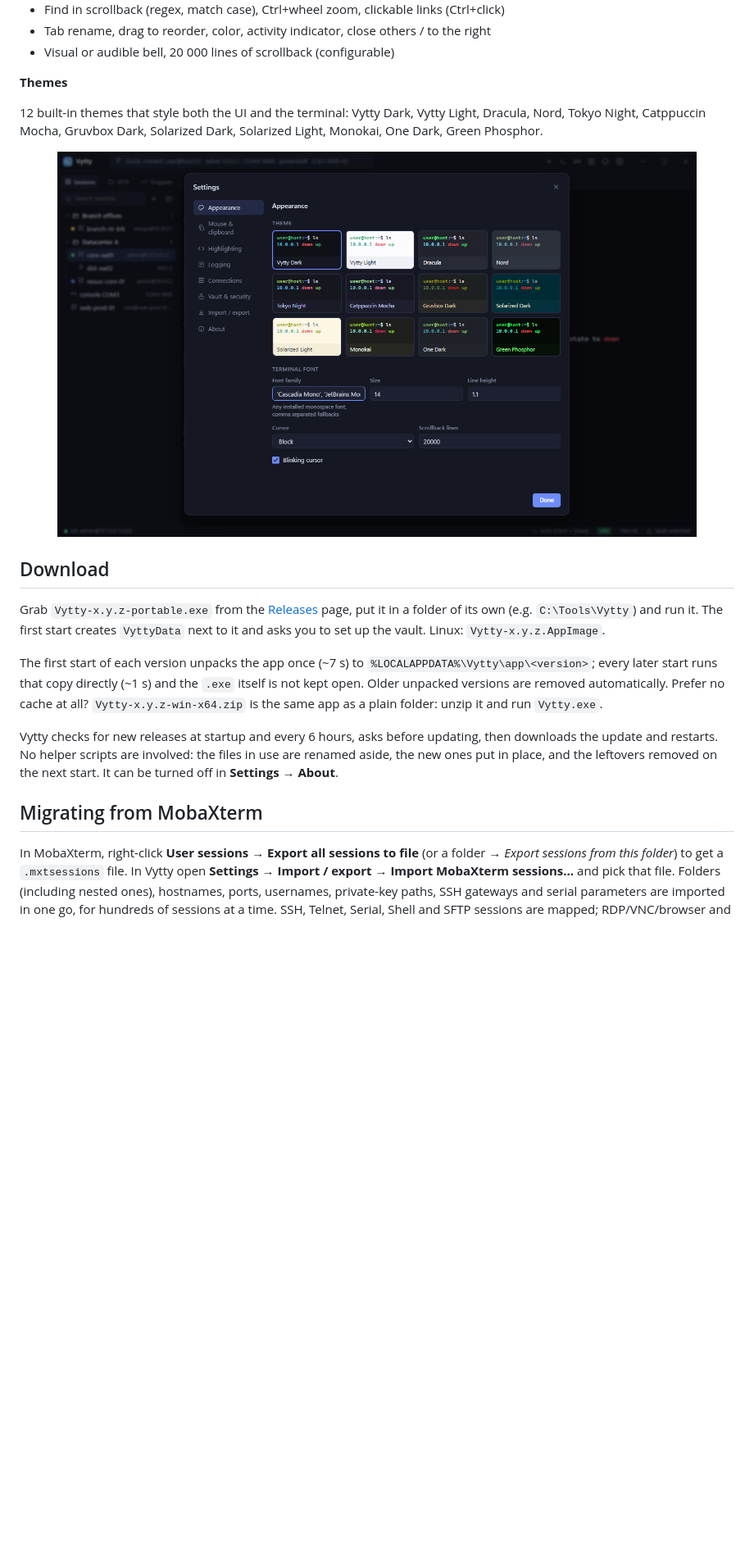
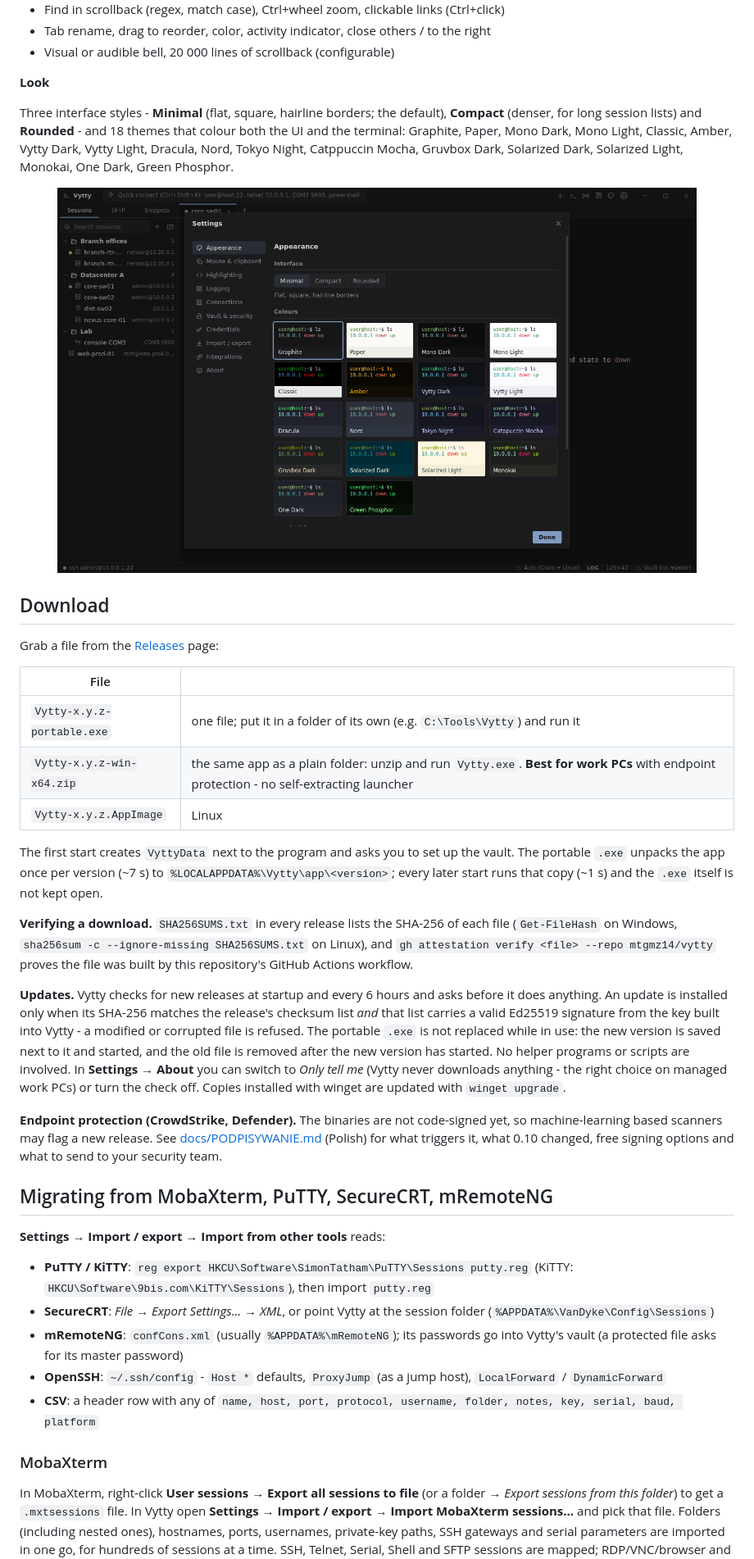
Before and after one commit to mtgmz14/vytty, a Markdown page: README.md, the part around one of its changes. Shown at 82% size. Rendered like a GitHub page; pictures changed too: docs/screenshot-themes.png; blank space fills up the shorter version.

```diff
--- a/README.md
+++ b/README.md
@@ -83,29 +97,58 @@ portable executable: no installer, no registry. Sessions, settings, the vault an
 - Tab rename, drag to reorder, color, activity indicator, close others / to the right
 - Visual or audible bell, 20 000 lines of scrollback (configurable)
 
-**Themes**
+**Look**
 
-12 built-in themes that style both the UI and the terminal: Vytty Dark, Vytty Light, Dracula, Nord, Tokyo Night,
-Catppuccin Mocha, Gruvbox Dark, Solarized Dark, Solarized Light, Monokai, One Dark, Green Phosphor.
+Three interface styles - **Minimal** (flat, square, hairline borders; the default), **Compact** (denser, for long
+session lists) and **Rounded** - and 18 themes that colour both the UI and the terminal: Graphite, Paper, Mono Dark,
+Mono Light, Classic, Amber, Vytty Dark, Vytty Light, Dracula, Nord, Tokyo Night, Catppuccin Mocha, Gruvbox Dark,
+Solarized Dark, Solarized Light, Monokai, One Dark, Green Phosphor.
 
 <p align="center"><img src="docs/screenshot-themes.png" alt="Theme picker" width="780"></p>
 
 ## Download
 
-Grab `Vytty-x.y.z-portable.exe` from the [Releases](https://github.com/mtgmz14/vytty/releases) page, put it in a
-folder of its own (e.g. `C:\Tools\Vytty`) and run it. The first start creates `VyttyData` next to it and asks you to
-set up the vault. Linux: `Vytty-x.y.z.AppImage`.
+Grab a file from the [Releases](https://github.com/mtgmz14/vytty/releases) page:
 
-The first start of each version unpacks the app once (~7 s) to `%LOCALAPPDATA%\Vytty\app\<version>`; every later
-start runs that copy directly (~1 s) and the `.exe` itself is not kept open. Older unpacked versions are removed
-automatically. Prefer no cache at all? `Vytty-x.y.z-win-x64.zip` is the same app as a plain folder: unzip it and run
-`Vytty.exe`.
+| File | |
+| --- | --- |
+| `Vytty-x.y.z-portable.exe` | one file; put it in a folder of its own (e.g. `C:\Tools\Vytty`) and run it |
+| `Vytty-x.y.z-win-x64.zip` | the same app as a plain folder: unzip and run `Vytty.exe`. **Best for work PCs** with endpoint protection - no self-extracting launcher |
+| `Vytty-x.y.z.AppImage` | Linux |
 
-Vytty checks for new releases at startup and every 6 hours, asks before updating, then downloads the update and
-restarts. No helper scripts are involved: the files in use are renamed aside, the new ones put in place, and the
-leftovers removed on the next start. It can be turned off in **Settings → About**.
+The first start creates `VyttyData` next to the program and asks you to set up the vault. The portable `.exe`
+unpacks the app once per version (~7 s) to `%LOCALAPPDATA%\Vytty\app\<version>`; every later start runs that copy
+(~1 s) and the `.exe` itself is not kept open.
 
-## Migrating from MobaXterm
+**Verifying a download.** `SHA256SUMS.txt` in every release lists the SHA-256 of each file (`Get-FileHash` on
+Windows, `sha256sum -c --ignore-missing SHA256SUMS.txt` on Linux), and `gh attestation verify <file> --repo
+mtgmz14/vytty` proves the file was built by this repository's GitHub Actions workflow.
+
+**Updates.** Vytty checks for new releases at startup and every 6 hours and asks before it does anything. An update
+is installed only when its SHA-256 matches the release's checksum list *and* that list carries a valid Ed25519
+signature from the key built into Vytty - a modified or corrupted file is refused. The portable `.exe` is not
+replaced while in use: the new version is saved next to it and started, and the old file is removed after the new
+version has started. No helper programs or scripts are involved. In **Settings → About** you can switch to *Only
+tell me* (Vytty never downloads anything - the right choice on managed work PCs) or turn the check off. Copies
+installed with winget are updated with `winget upgrade`.
+
+**Endpoint protection (CrowdStrike, Defender).** The binaries are not code-signed yet, so machine-learning based
+scanners may flag a new release. See [docs/PODPISYWANIE.md](docs/PODPISYWANIE.md) (Polish) for what triggers it, what
+0.10 changed, free signing options and what to send to your security team.
+
+## Migrating from MobaXterm, PuTTY, SecureCRT, mRemoteNG
+
+**Settings → Import / export → Import from other tools** reads:
+- **PuTTY / KiTTY**: `reg export HKCU\Software\SimonTatham\PuTTY\Sessions putty.reg` (KiTTY:
+  `HKCU\Software\9bis.com\KiTTY\Sessions`), then import `putty.reg`
+- **SecureCRT**: *File → Export Settings… → XML*, or point Vytty at the session folder
+  (`%APPDATA%\VanDyke\Config\Sessions`)
+- **mRemoteNG**: `confCons.xml` (usually `%APPDATA%\mRemoteNG`); its passwords go into Vytty's vault (a protected
+  file asks for its master password)
+- **OpenSSH**: `~/.ssh/config` - `Host *` defaults, `ProxyJump` (as a jump host), `LocalForward` / `DynamicForward`
+- **CSV**: a header row with any of `name, host, port, protocol, username, folder, notes, key, serial, baud, platform`
+
+### MobaXterm
 
 In MobaXterm, right-click **User sessions → Export all sessions to file** (or a folder → *Export sessions from this folder*) to get a `.mxtsessions` file. In Vytty open **Settings → Import / export → Import MobaXterm sessions…** and pick that file. Folders (including nested ones), hostnames, ports, usernames, private-key paths, SSH gateways and serial parameters are imported in one go, for hundreds of sessions at a time. SSH, Telnet, Serial, Shell and SFTP sessions are mapped; RDP/VNC/browser and other types Vytty does not speak are skipped and counted in the summary.
 
```
Also changed, not shown: other parts of README.md (+35 -7 lines), CHANGELOG.md (added, +64 -0 lines), SECURITY.md (added, +42 -0 lines), docs/AUDYT-0.10.0.md (added, +73 -0 lines), docs/PODPISYWANIE.md (added, +123 -0 lines), docs/screenshot-main.png, 8 other files.
